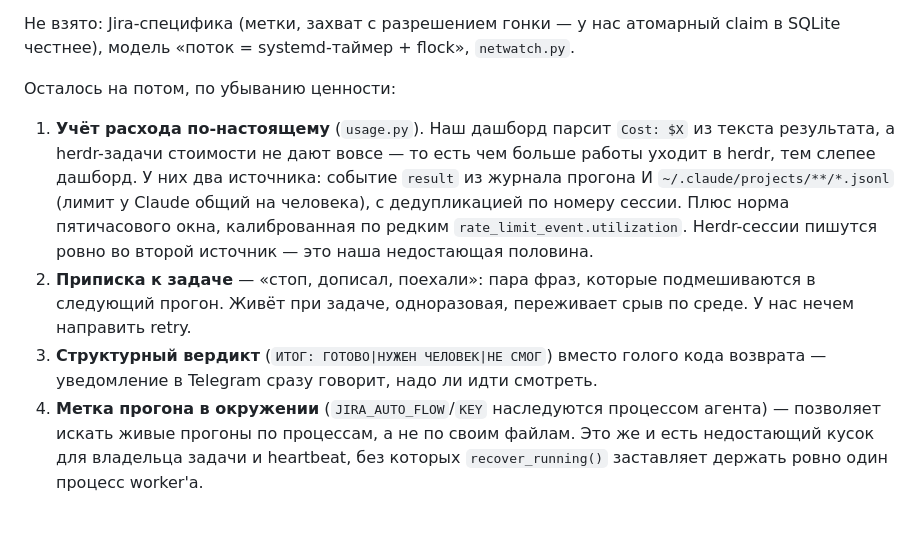
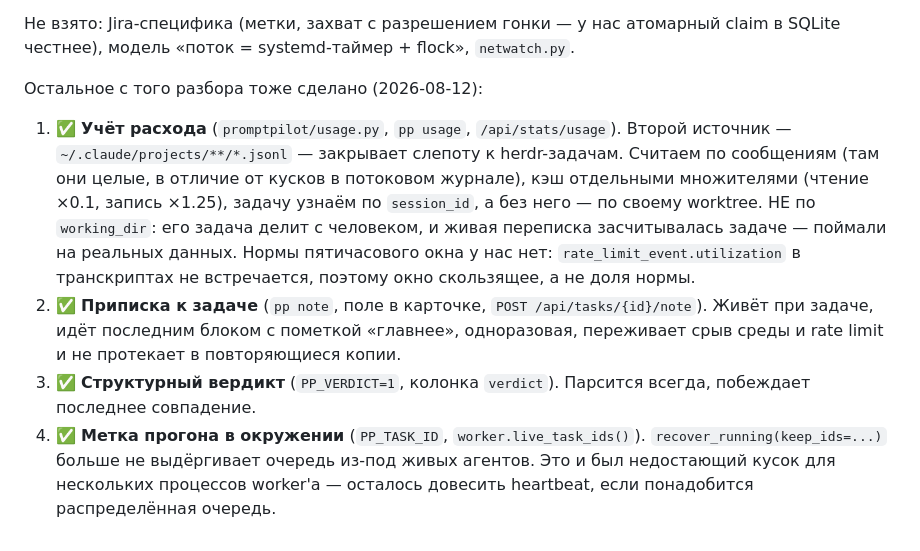
Before and after one commit to ivanarama/PromptPilot, a Markdown page: docs/ROADMAP.md, the part around the change. Drawn GitHub-style.

Commit message:
docs: roadmap — the jira-auto list is worked through
Co-Authored-By: Claude Opus 5 (1M context) <noreply@anthropic.com>

```diff
--- a/docs/ROADMAP.md
+++ b/docs/ROADMAP.md
@@ -292,21 +292,23 @@ running-задачи, то есть предполагается ровно од
 Не взято: Jira-специфика (метки, захват с разрешением гонки — у нас атомарный
 claim в SQLite честнее), модель «поток = systemd-таймер + flock», `netwatch.py`.
 
-Осталось на потом, по убыванию ценности:
+Остальное с того разбора тоже сделано (2026-08-12):
 
-1. **Учёт расхода по-настоящему** (`usage.py`). Наш дашборд парсит `Cost: $X` из
-   текста результата, а herdr-задачи стоимости не дают вовсе — то есть чем
-   больше работы уходит в herdr, тем слепее дашборд. У них два источника:
-   событие `result` из журнала прогона И `~/.claude/projects/**/*.jsonl` (лимит
-   у Claude общий на человека), с дедупликацией по номеру сессии. Плюс норма
-   пятичасового окна, калиброванная по редким `rate_limit_event.utilization`.
-   Herdr-сессии пишутся ровно во второй источник — это наша недостающая половина.
-2. **Приписка к задаче** — «стоп, дописал, поехали»: пара фраз, которые
-   подмешиваются в следующий прогон. Живёт при задаче, одноразовая, переживает
-   срыв по среде. У нас нечем направить retry.
-3. **Структурный вердикт** (`ИТОГ: ГОТОВО|НУЖЕН ЧЕЛОВЕК|НЕ СМОГ`) вместо голого
-   кода возврата — уведомление в Telegram сразу говорит, надо ли идти смотреть.
-4. **Метка прогона в окружении** (`JIRA_AUTO_FLOW`/`KEY` наследуются процессом
-   агента) — позволяет искать живые прогоны по процессам, а не по своим файлам.
-   Это же и есть недостающий кусок для владельца задачи и heartbeat, без которых
-   `recover_running()` заставляет держать ровно один процесс worker'а.
+1. ✅ **Учёт расхода** (`promptpilot/usage.py`, `pp usage`, `/api/stats/usage`).
+   Второй источник — `~/.claude/projects/**/*.jsonl` — закрывает слепоту к
+   herdr-задачам. Считаем по сообщениям (там они целые, в отличие от кусков в
+   потоковом журнале), кэш отдельными множителями (чтение ×0.1, запись ×1.25),
+   задачу узнаём по `session_id`, а без него — по своему worktree. НЕ по
+   `working_dir`: его задача делит с человеком, и живая переписка засчитывалась
+   задаче — поймали на реальных данных. Нормы пятичасового окна у нас нет:
+   `rate_limit_event.utilization` в транскриптах не встречается, поэтому окно
+   скользящее, а не доля нормы.
+2. ✅ **Приписка к задаче** (`pp note`, поле в карточке, `POST /api/tasks/{id}/note`).
+   Живёт при задаче, идёт последним блоком с пометкой «главнее», одноразовая,
+   переживает срыв среды и rate limit и не протекает в повторяющиеся копии.
+3. ✅ **Структурный вердикт** (`PP_VERDICT=1`, колонка `verdict`). Парсится
+   всегда, побеждает последнее совпадение.
+4. ✅ **Метка прогона в окружении** (`PP_TASK_ID`, `worker.live_task_ids()`).
+   `recover_running(keep_ids=...)` больше не выдёргивает очередь из-под живых
+   агентов. Это и был недостающий кусок для нескольких процессов worker'а —
+   осталось довесить heartbeat, если понадобится распределённая очередь.
```
